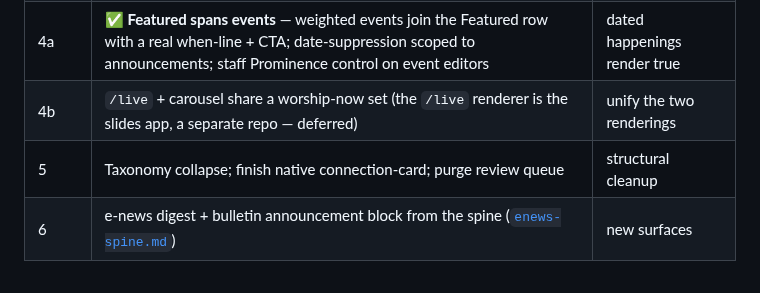
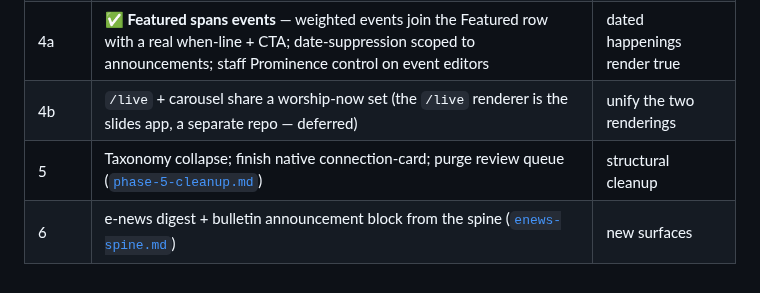
Before and after one commit to carylee/firstchurchseattle.org, a Markdown page: ops/docs/happenings.md, the part around the change. Rendered like a GitHub page.

```diff
--- a/ops/docs/happenings.md
+++ b/ops/docs/happenings.md
@@ -205,5 +205,5 @@ extensions now that the spine is its own home.
 | 3 | `/engage` becomes spine-driven (block); nav link; retire `featured` category | **v1 public hub** |
 | 4a | ✅ **Featured spans events** — weighted events join the Featured row with a real when-line + CTA; date-suppression scoped to announcements; staff Prominence control on event editors | dated happenings render true |
 | 4b | `/live` + carousel share a worship-now set (the `/live` renderer is the slides app, a separate repo — deferred) | unify the two renderings |
-| 5 | Taxonomy collapse; finish native connection-card; purge review queue | structural cleanup |
+| 5 | Taxonomy collapse; finish native connection-card; purge review queue ([`phase-5-cleanup.md`](./phase-5-cleanup.md)) | structural cleanup |
 | 6 | e-news digest + bulletin announcement block from the spine ([`enews-spine.md`](./enews-spine.md)) | new surfaces |
```
Also changed, not shown: ops/docs/phase-5-cleanup.md (added, +105 -0 lines).
